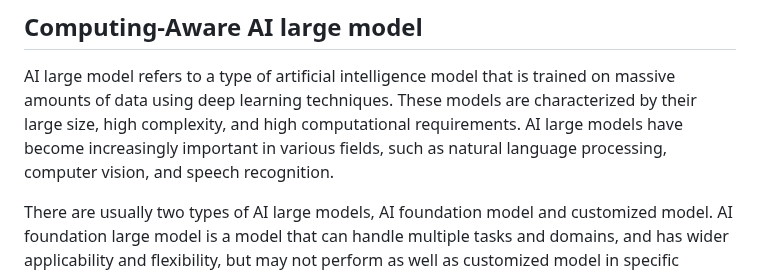
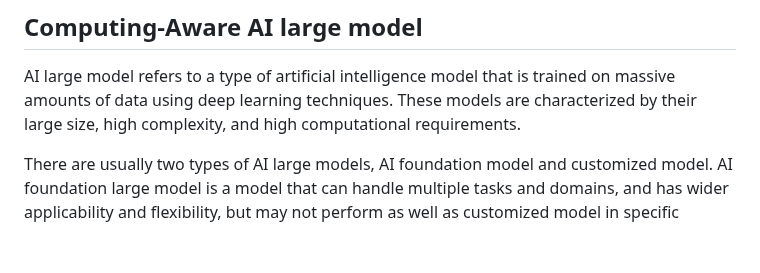
Before and after one commit to ietf-wg-cats/draft-ietf-cats-usecases-requirements, a Markdown page: draft-ietf-cats-usecases-requirements.md, the part around the change. Rendered like a GitHub page; blank space fills up the shorter version.

```diff
--- a/draft-ietf-cats-usecases-requirements.md
+++ b/draft-ietf-cats-usecases-requirements.md
@@ -775,9 +775,7 @@ informative:
    AI large model refers to a type of artificial intelligence model that
    is trained on massive amounts of data using deep learning techniques.
    These models are characterized by their large size, high complexity,
-   and high computational requirements. AI large models have become
-   increasingly important in various fields, such as natural language
-   processing, computer vision, and speech recognition.
+   and high computational requirements.
 
    There are usually two types of AI large models, AI foundation model
    and customized model. AI foundation large model is a model that can
```
